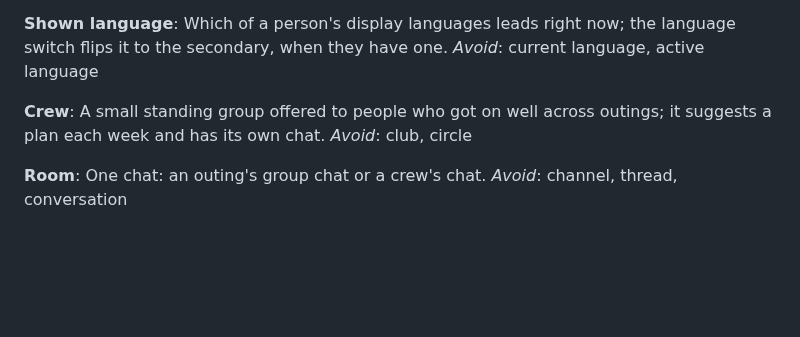
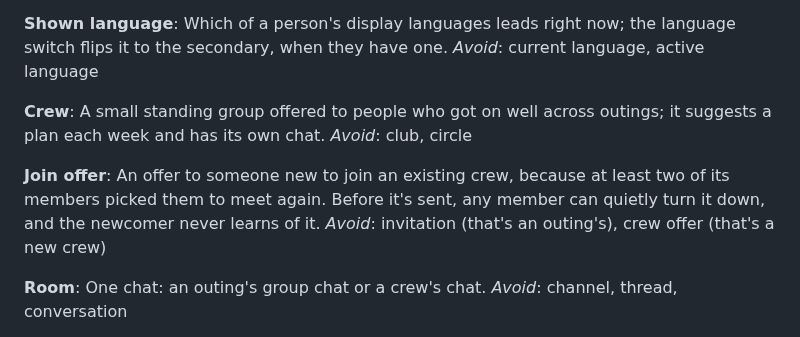
Before and after one commit to shrujancheruku/issho, a Markdown page: GLOSSARY.md, the part around the change. Drawn GitHub-style; blank space fills up the shorter version.

Commit message:
docs(glossary): join offer

```diff
--- a/GLOSSARY.md
+++ b/GLOSSARY.md
@@ -48,6 +48,10 @@ _Avoid_: current language, active language
 A small standing group offered to people who got on well across outings; it suggests a plan each week and has its own chat.
 _Avoid_: club, circle
 
+**Join offer**:
+An offer to someone new to join an existing crew, because at least two of its members picked them to meet again. Before it's sent, any member can quietly turn it down, and the newcomer never learns of it.
+_Avoid_: invitation (that's an outing's), crew offer (that's a new crew)
+
 **Room**:
 One chat: an outing's group chat or a crew's chat.
 _Avoid_: channel, thread, conversation
```
